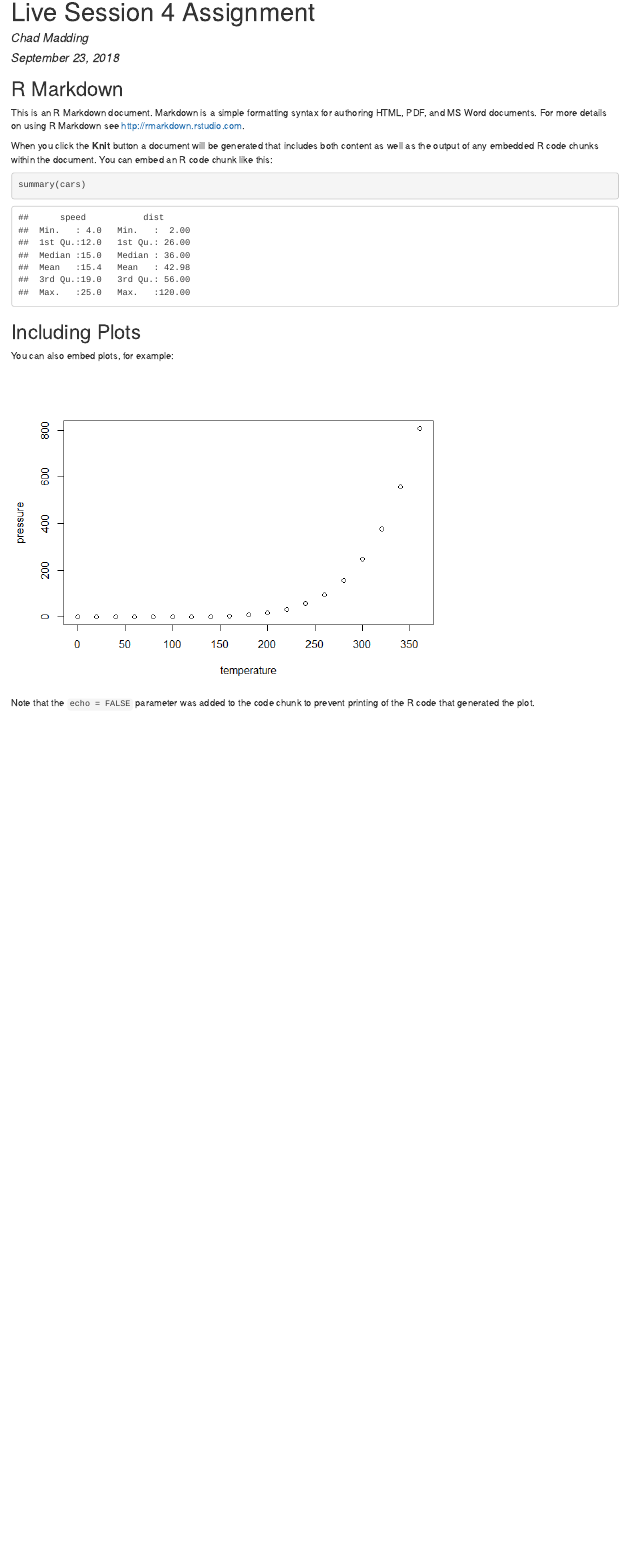
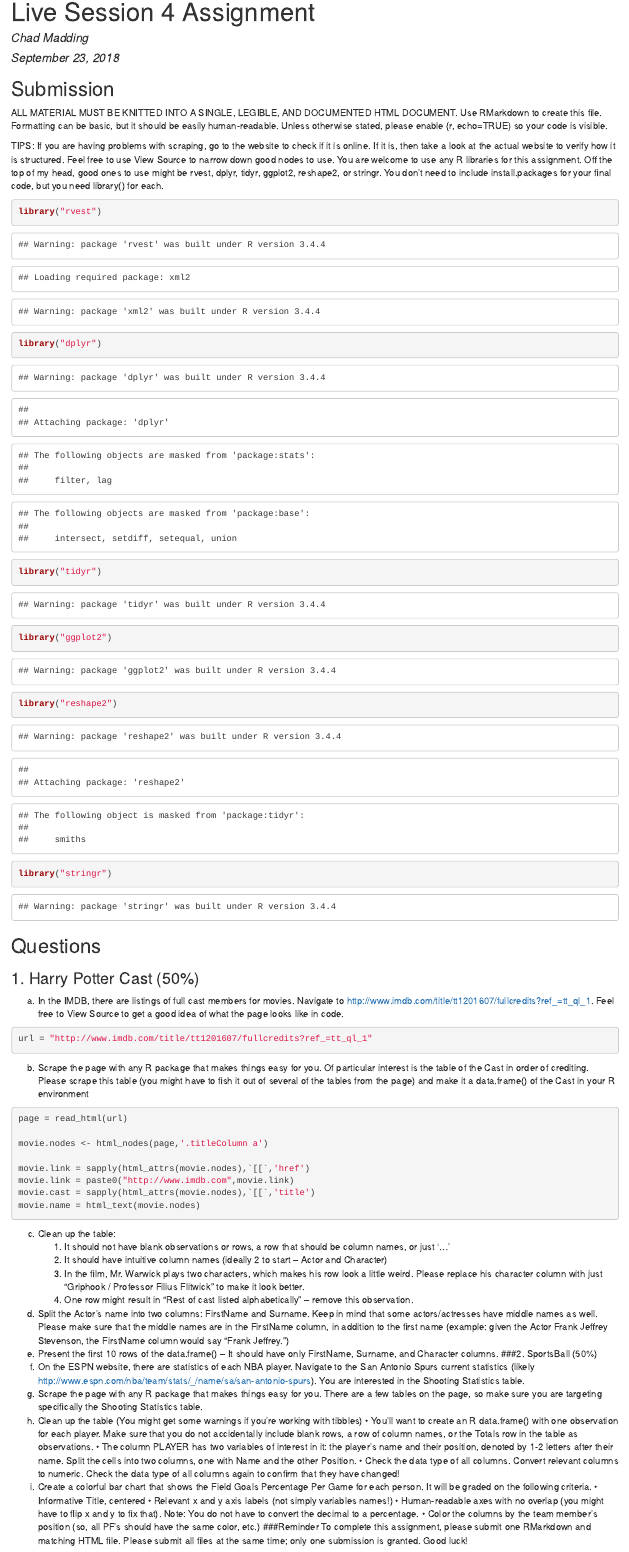
Before and after one commit to cmadding/MSDS6306, an R Markdown document (Unit 04/CMadding_Livesession4assignment.Rmd): the page in a window 1100 px wide, from its top. The pictures show the output file Unit 04/CMadding_Livesession4assignment.html that the author committed with the source, opened offline.

Commit message:
Started IMDB code

````diff
--- a/Unit 04/CMadding_Livesession4assignment.Rmd
+++ b/Unit 04/CMadding_Livesession4assignment.Rmd
@@ -11,22 +11,56 @@ output:
 knitr::opts_chunk$set(echo = TRUE)
 ```
 
-## R Markdown
+## Submission
+ALL MATERIAL MUST BE KNITTED INTO A SINGLE, LEGIBLE, AND DOCUMENTED HTML DOCUMENT. Use RMarkdown to create this file. Formatting can be basic, but it should be easily human-readable. Unless otherwise stated, please enable {r, echo=TRUE} so your code is visible.
 
-This is an R Markdown document. Markdown is a simple formatting syntax for authoring HTML, PDF, and MS Word documents. For more details on using R Markdown see <http://rmarkdown.rstudio.com>.
+TIPS: If you are having problems with scraping, go to the website to check if it is online. If it is, then take a look at the actual website to verify how it is structured. Feel free to use View Source to narrow down good nodes to use. You are welcome to use any R libraries for this assignment. Off the top of my head, good ones to use might be rvest, dplyr, tidyr, ggplot2, reshape2, or stringr. You don’t need to include install.packages for your final code, but you need library() for each.
 
-When you click the **Knit** button a document will be generated that includes both content as well as the output of any embedded R code chunks within the document. You can embed an R code chunk like this:
-
-```{r cars}
-summary(cars)
+```{r library, echo=TRUE}
+library("rvest")
+library("dplyr")
+library("tidyr")
+library("ggplot2")
+library("reshape2")
+library("stringr")
 ```
 
-## Including Plots
-
-You can also embed plots, for example:
-
-```{r pressure, echo=FALSE}
-plot(pressure)
+## Questions
+###1. Harry Potter Cast (50%)
+   a. In the IMDB, there are listings of full cast members for movies. Navigate to http://www.imdb.com/title/tt1201607/fullcredits?ref_=tt_ql_1. Feel free to View Source to get a good idea of what the page looks like in code.
+```{r url}
+url = "http://www.imdb.com/title/tt1201607/fullcredits?ref_=tt_ql_1"
 ```
 
-Note that the `echo = FALSE` parameter was added to the code chunk to prevent printing of the R code that generated the plot.
+   b. Scrape the page with any R package that makes things easy for you. Of particular interest is the table of the Cast in order of crediting. Please scrape this table (you might have to fish it out of several of the tables from the page) and make it a data.frame() of the Cast in your R environment
+```{r}
+page = read_html(url)
+
+movie.nodes <- html_nodes(page,'.titleColumn a')
+
+movie.link = sapply(html_attrs(movie.nodes),`[[`,'href')
+movie.link = paste0("http://www.imdb.com",movie.link)
+movie.cast = sapply(html_attrs(movie.nodes),`[[`,'title')
+movie.name = html_text(movie.nodes)
+```
+
+   c. Clean up the table:
+      1. It should not have blank observations or rows, a row that should be column names, or just ‘…’
+      2. It should have intuitive column names (ideally 2 to start – Actor and Character)
+      3. In the film, Mr. Warwick plays two characters, which makes his row look a little weird. Please replace his character column with just “Griphook / Professor Filius Flitwick” to make it look better.
+      4. One row might result in “Rest of cast listed alphabetically” – remove this observation.
+   d. Split the Actor’s name into two columns: FirstName and Surname. Keep in mind that some actors/actresses have middle names as well. Please make sure that the middle names are in the FirstName column, in addition to the first name (example: given the Actor Frank Jeffrey Stevenson, the FirstName column would say “Frank Jeffrey.”)
+   e. Present the first 10 rows of the data.frame() – It should have only FirstName, Surname, and Character columns.
+###2. SportsBall (50%)
+   a. On the ESPN website, there are statistics of each NBA player. Navigate to the San Antonio Spurs current statistics (likely http://www.espn.com/nba/team/stats/_/name/sa/san-antonio-spurs). You are interested in the Shooting Statistics table.
+   b. Scrape the page with any R package that makes things easy for you. There are a few tables on the page, so make sure you are targeting specifically the Shooting Statistics table.
+   c. Clean up the table (You might get some warnings if you’re working with tibbles) • You’ll want to create an R data.frame() with one observation for each player. Make sure that you do not accidentally include blank rows, a row of column names, or the Totals row in the table as observations.
+      • The column PLAYER has two variables of interest in it: the player’s name and their position, denoted by 1-2 letters after their name. Split the cells into two columns, one with Name and the other Position.
+      • Check the data type of all columns. Convert relevant columns to numeric. Check the data type of all columns again to confirm that they have changed!
+  d. Create a colorful bar chart that shows the Field Goals Percentage Per Game for each person. It will be graded on the following criteria. • Informative Title, centered
+     • Relevant x and y axis labels (not simply variables names!)
+     • Human-readable axes with no overlap (you might have to flip x and y to fix that). Note: You do not have to convert the decimal to a percentage.
+     • Color the columns by the team member’s position (so, all PF’s should have the same color, etc.)
+###Reminder
+   To complete this assignment, please submit one RMarkdown and matching HTML file.  Please submit all files at the same time; only one submission is granted.
+Good luck!
````
Also changed, not shown: Unit 04/CMadding_Livesession4assignment.html, Unit 04/CMadding_Livesession4assignment.md.
